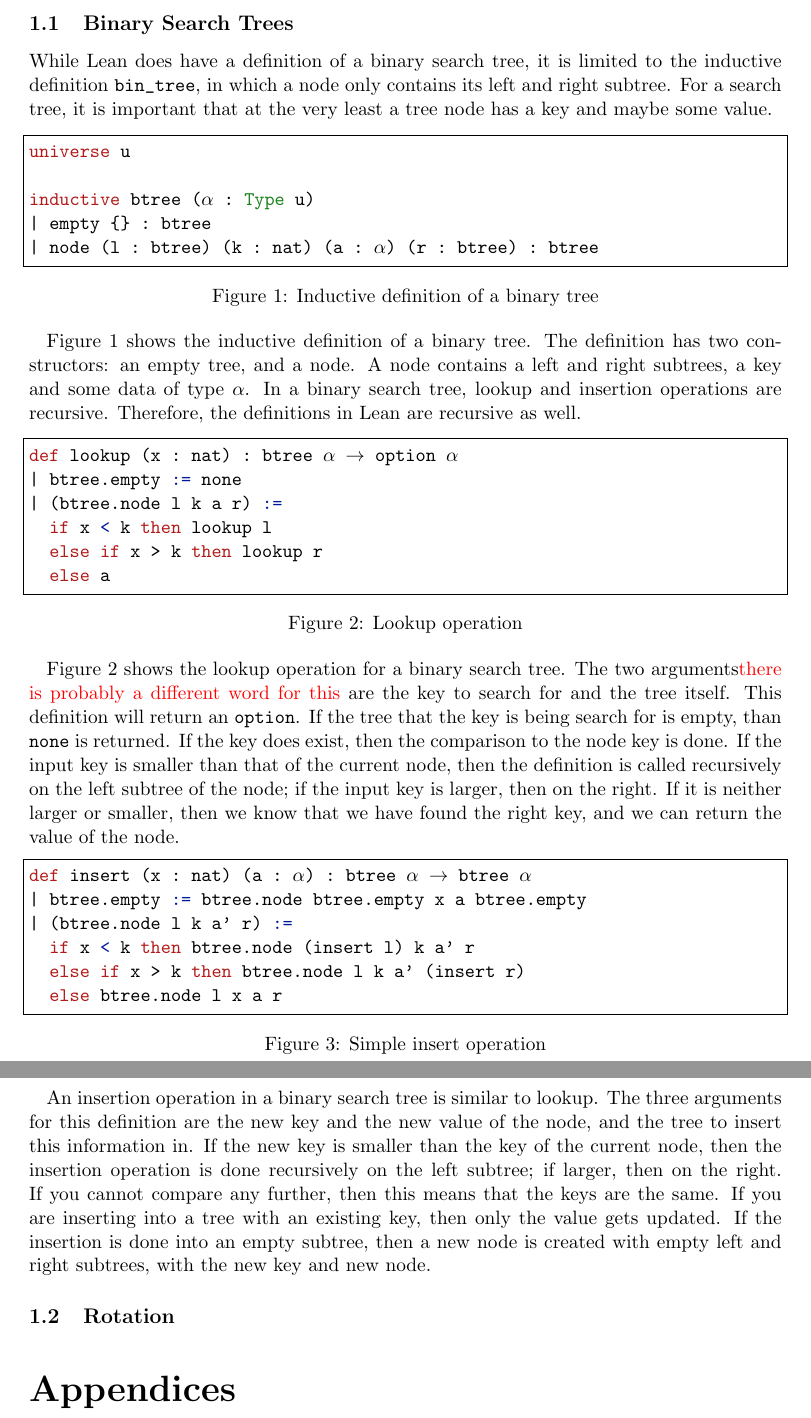
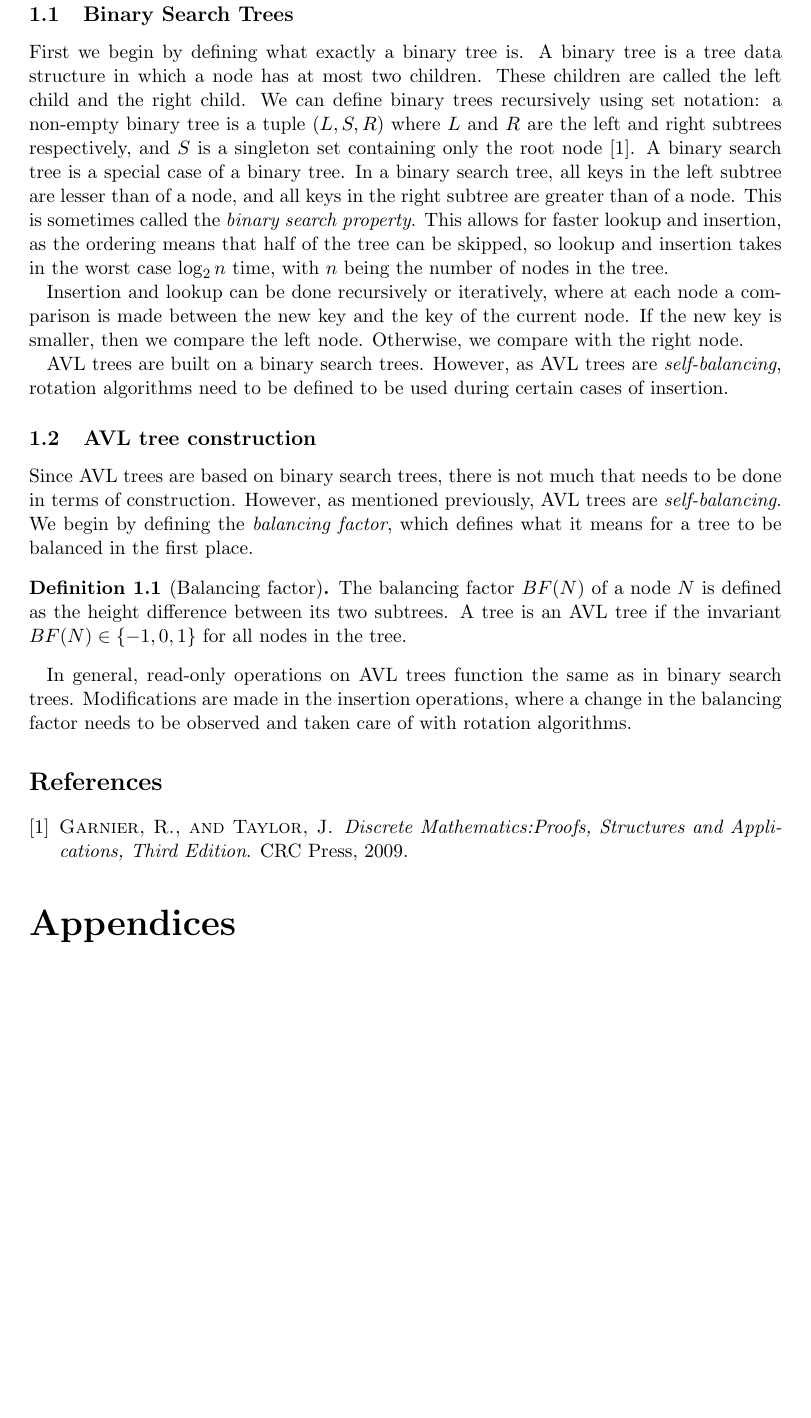
Before and after one commit to reglayass/lean-avl, a LaTeX thesis (paper/VU-CS-BSc-thesis-template.tex, which reads paper/content/avl.tex): two parts of pages 3 and 4 of 4 before the commit and part of page 3 of 3 after it, the two joined at a grey line, cut so that both start at the same text, the shorter picture padded with empty space. The pictures show the PDF file paper/VU-CS-BSc-thesis-template.pdf that the author committed with the source.

Commit message:
writing on binary trees

```diff
--- a/paper/content/avl.tex
+++ b/paper/content/avl.tex
@@ -1,55 +1,24 @@
 \section{AVL Trees}
 
 \subsection{Binary Search Trees}
-While Lean does have a definition of a binary search tree, it is limited to the inductive
-definition \lstinline{bin_tree}, in which a node only contains its left and right subtree. For a search tree,
-it is important that at the very least a tree node has a key and maybe some value.
+First we begin by defining what exactly a binary tree is. A binary tree is a tree data structure in which a node has at most two children. These children are called
+the left child and the right child. We can define binary trees recursively using set notation: a non-empty binary tree is a tuple $(L, S, R)$ where $L$ and $R$ are the left and right
+subtrees respectively, and $S$ is a singleton set containing only the root node \cite{tree:set_not}. A binary search tree is a special case of a binary tree. In a binary search tree, all keys
+in the left subtree are lesser than of a node, and all keys in the right subtree are greater than of a node. This is sometimes called the \textit{binary search property}. This allows for faster lookup and insertion, as the ordering means that
+half of the tree can be skipped, so lookup and insertion takes in the worst case $\log_2 n$ time, with $n$ being the number of nodes in the tree.
 
-\begin{figure}[!h]
-  \lstinputlisting[language=lean, firstline=1, lastline=6]{/Users/sofiakonovalova/Desktop/Thesis/lean-thesis/src/basic.lean}
-  \caption{Inductive definition of a binary tree}
-  \label{fig:btree}
-\end{figure}
+Insertion and lookup can be done recursively or iteratively, where at each node a comparison is made between the new key and the key of the current node. If the new key is smaller, then we compare the left node. Otherwise, we compare with the right node.
 
-Figure \ref{fig:btree} shows the inductive definition of a binary tree. The definition has two constructors: an empty tree, and a node.
-A node contains a left and right subtrees, a key and some data of type $\alpha$.
-In a binary search tree, lookup and insertion operations are recursive. Therefore, the definitions in Lean are recursive as well.
+AVL trees are built on a binary search trees. However, as AVL trees are \textit{self-balancing}, rotation algorithms need to be defined to be used during certain cases of insertion.
 
-\begin{figure}[!h]
-  \lstinputlisting[language=lean, firstline=15, lastline=20]{/Users/sofiakonovalova/Desktop/Thesis/lean-thesis/src/basic.lean}
-  \caption{Lookup operation}
-  \label{fig:btree_lookup}
-\end{figure}
+\subsection{AVL tree construction}
+Since AVL trees are based on binary search trees, there is not much that needs to be done in terms of construction. However, as mentioned previously, AVL trees are \textit{self-balancing}.
+We begin by defining the \textit{balancing factor}, which defines what it means for a tree to be balanced in the first place.
 
-Figure \ref{fig:btree_lookup} shows the lookup operation for a binary search tree. The two arguments\notes{there is probably a different word for this} are the key
-to search for and the tree itself. This definition will return an \lstinline{option}.
-If the tree that the key is being search for is empty,
-than \lstinline{none} is returned. If the key does exist, then the comparison to the node key is done. If the input key is smaller than that of the current node, then
-the definition is called recursively on the left subtree of the node; if the input key is larger, then on the right. If it is neither larger or smaller, then we know that we have found the
-right key, and we can return the value of the node.
+\begin{definition}[Balancing factor]
+  The balancing factor $BF(N)$ of a node $N$ is defined as the height difference between its two subtrees. A tree is an AVL tree if the invariant
+  $BF(N) \in \{-1, 0, 1\} $ for all nodes in the tree.
+\end{definition}
 
-\begin{figure}[!h]
-  \lstinputlisting[language=lean, firstline=29, lastline=34]{/Users/sofiakonovalova/Desktop/Thesis/lean-thesis/src/basic.lean}
-  \caption{Simple insert operation}
-  \label{fig:btree_insert_simple}
-\end{figure}
-
-An insertion operation in a binary search tree is similar to lookup. The three arguments for this definition are the new key and the new value of the node,
-and the tree to insert this information in. If the new key is smaller than the key of the current node, then the insertion operation is done recursively on the left subtree; if larger, then on the right.
-If you cannot compare any further, then this means that the keys are the same. If you are inserting into a tree with an existing key, then only the value gets updated. If the insertion is done into an empty subtree, then a new node is created
-with empty left and right subtrees, with the new key and new node.
-
-% Insertion and lookup are done recursively, traveling through the tree and comparing keys.
-
-% \begin{figure}[!h]
-%   \centering
-%   \begin{forest}
-%     for tree={
-%       grow=south,
-%       circle, draw, minimum size=3ex, inner sep=1pt,
-%       s sep=7mm}
-%     [3 [1] [4]]
-%   \end{forest}
-% \end{figure}
-
-\subsection{Rotation}
+In general, read-only operations on AVL trees function the same as in binary search trees. Modifications are made in the insertion operations, where
+a change in the balancing factor needs to be observed and taken care of with rotation algorithms.
```
Also changed, not shown: paper/VU-CS-BSc-thesis-template.tex (+11 -2 lines), paper/VU-CS-BSc-thesis-template.pdf.
